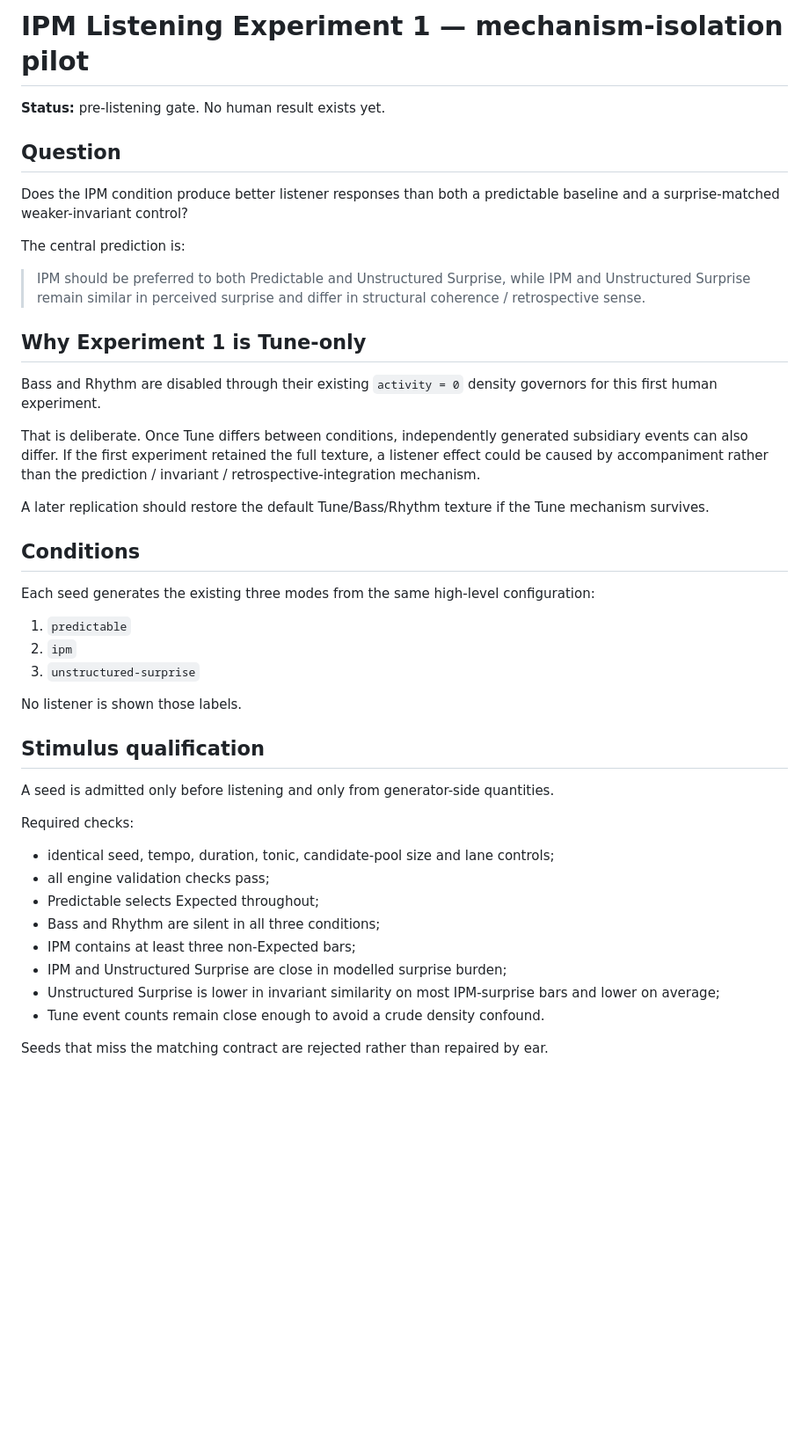
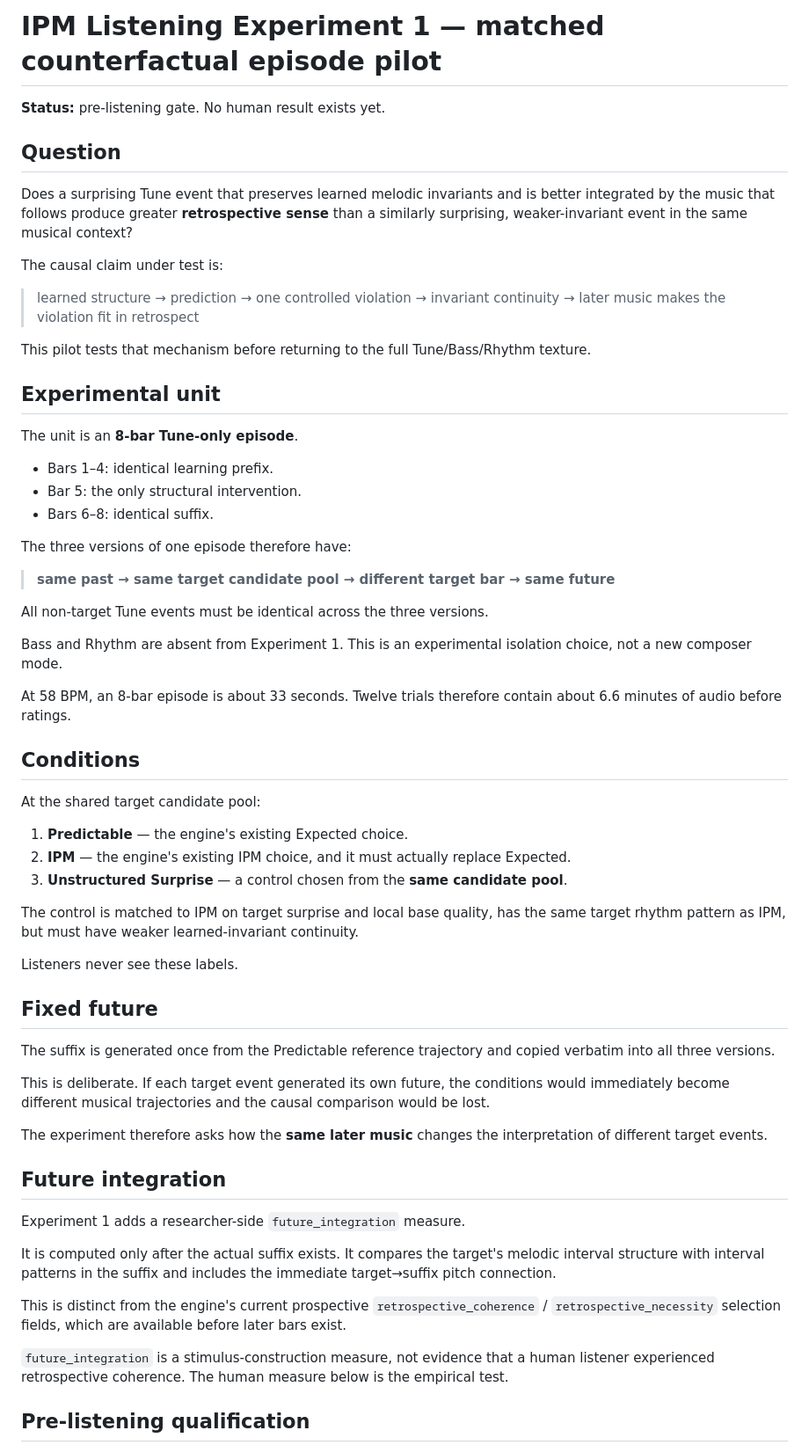
Before and after one commit to armpitpete/invariant-predictive-music, a Markdown page: EXPERIMENT.md, the part around one of its changes. Shown at 88% size. Drawn GitHub-style; blank space fills up the shorter version.

```diff
--- a/EXPERIMENT.md
+++ b/EXPERIMENT.md
@@ -1,46 +1,64 @@
-# IPM Listening Experiment 1 — mechanism-isolation pilot
+# IPM Listening Experiment 1 — matched counterfactual episode pilot
 
 **Status:** pre-listening gate. No human result exists yet.
 
 ## Question
 
-Does the IPM condition produce better listener responses than both a predictable baseline and a surprise-matched weaker-invariant control?
+Does a surprising Tune event that preserves learned melodic invariants and is better integrated by the music that follows produce greater **retrospective sense** than a similarly surprising, weaker-invariant event in the same musical context?
 
-The central prediction is:
+The causal claim under test is:
 
-> IPM should be preferred to both Predictable and Unstructured Surprise, while IPM and Unstructured Surprise remain similar in perceived surprise and differ in structural coherence / retrospective sense.
+> learned structure → prediction → one controlled violation → invariant continuity → later music makes the violation fit in retrospect
 
-## Why Experiment 1 is Tune-only
+This pilot tests that mechanism before returning to the full Tune/Bass/Rhythm texture.
 
-Bass and Rhythm are disabled through their existing `activity = 0` density governors for this first human experiment.
+## Experimental unit
 
-That is deliberate. Once Tune differs between conditions, independently generated subsidiary events can also differ. If the first experiment retained the full texture, a listener effect could be caused by accompaniment rather than the prediction / invariant / retrospective-integration mechanism.
+The unit is an **8-bar Tune-only episode**.
 
-A later replication should restore the default Tune/Bass/Rhythm texture if the Tune mechanism survives.
+- Bars 1–4: identical learning prefix.
+- Bar 5: the only structural intervention.
+- Bars 6–8: identical suffix.
+
+The three versions of one episode therefore have:
+
+> **same past → same target candidate pool → different target bar → same future**
+
+All non-target Tune events must be identical across the three versions.
+
+Bass and Rhythm are absent from Experiment 1. This is an experimental isolation choice, not a new composer mode.
+
+At 58 BPM, an 8-bar episode is about 33 seconds. Twelve trials therefore contain about 6.6 minutes of audio before ratings.
 
 ## Conditions
 
-Each seed generates the existing three modes from the same high-level configuration:
+At the shared target candidate pool:
 
-1. `predictable`
-2. `ipm`
-3. `unstructured-surprise`
+1. **Predictable** — the engine's existing Expected choice.
+2. **IPM** — the engine's existing IPM choice, and it must actually replace Expected.
+3. **Unstructured Surprise** — a control chosen from the **same candidate pool**.
 
-No listener is shown those labels.
+The control is matched to IPM on target surprise and local base quality, has the same target rhythm pattern as IPM, but must have weaker learned-invariant continuity.
 
-## Stimulus qualification
+Listeners never see these labels.
 
-A seed is admitted only before listening and only from generator-side quantities.
+## Fixed future
 
-Required checks:
+The suffix is generated once from the Predictable reference trajectory and copied verbatim into all three versions.
 
-- identical seed, tempo, duration, tonic, candidate-pool size and lane controls;
-- all engine validation checks pass;
-- Predictable selects Expected throughout;
-- Bass and Rhythm are silent in all three conditions;
-- IPM contains at least three non-Expected bars;
-- IPM and Unstructured Surprise are close in modelled surprise burden;
-- Unstructured Surprise is lower in invariant similarity on most IPM-surprise bars and lower on average;
-- Tune event counts remain close enough to avoid a crude density confound.
+This is deliberate. If each target event generated its own future, the conditions would immediately become different musical trajectories and the causal comparison would be lost.
 
-Seeds that miss the matching contract are rejected rather than repaired by ear.
+The experiment therefore asks how the **same later music** changes the interpretation of different target events.
+
+## Future integration
+
+Experiment 1 adds a researcher-side `future_integration` measure.
+
+It is computed only after the actual suffix exists. It compares the target's melodic interval structure with interval patterns in the suffix and includes the immediate target→suffix pitch connection.
+
+This is distinct from the engine's current prospective `retrospective_coherence` / `retrospective_necessity` selection fields, which are available before later bars exist.
+
+`future_integration` is a stimulus-construction measure, not evidence that a human listener experienced retrospective coherence. The human measure below is the empirical test.
+
+## Pre-listening qualification
+
```
Also changed, not shown: other parts of EXPERIMENT.md (+136 -39 lines).
